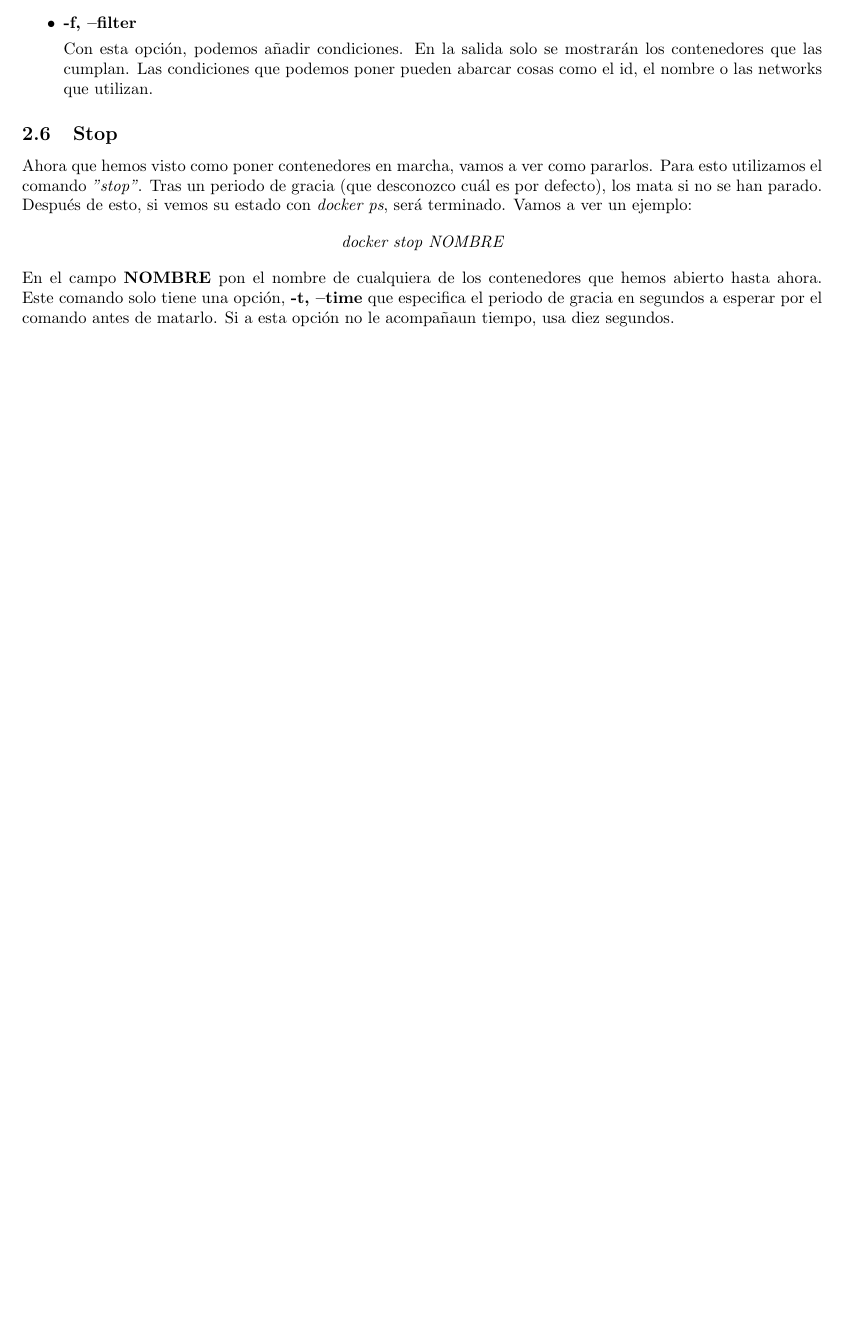
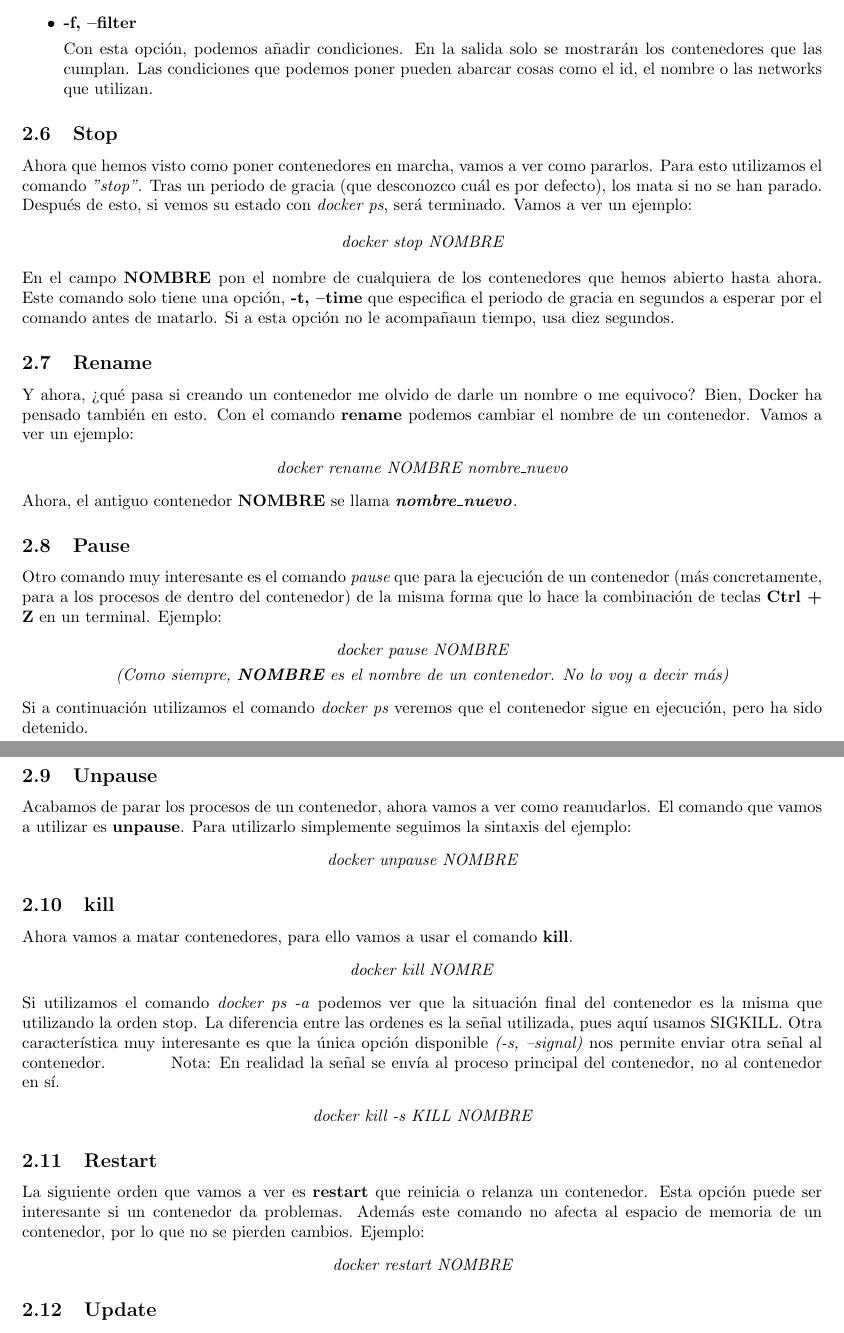
Before and after one commit to Alextrompa/My-Docker-guide, a LaTeX document (informe.tex): part of page 6 of 6 before the commit and two parts of pages 7 and 8 of 8 after it, the two joined at a grey line, cut so that both start at the same text, the shorter picture padded with empty space. Compiled offline with pdfLaTeX.

Commit message:
Comandos
Añadidos más comandos

```diff
--- a/informe.tex
+++ b/informe.tex
@@ -342,7 +342,61 @@
 En el campo {\bf NOMBRE} pon el nombre de cualquiera de los contenedores que hemos abierto hasta ahora.
 Este comando solo tiene una opción, {\bf -t, --time} que especifica el periodo de gracia en segundos a esperar por el comando antes de matarlo. Si a esta opción no le acompañaun tiempo, usa diez segundos.
 
+\subsection{Rename}
+Y ahora, ¿qué pasa si creando un contenedor me olvido de darle un nombre o me equivoco?
+Bien, Docker ha pensado también en esto. Con el comando {\bf rename} podemos cambiar el nombre de un contenedor.
+Vamos a ver un ejemplo:
+\begin{center}
+\it
+docker rename NOMBRE nombre\_nuevo
 
+\end{center}
+Ahora, el antiguo contenedor {\bf NOMBRE} se llama \textbf{\textit {nombre\_nuevo}}.
+
+\subsection{Pause}
+Otro comando muy interesante es el comando {\it pause} que para la ejecución de un contenedor (más concretamente, para a los procesos de dentro del contenedor) de la misma forma que lo hace la combinación
+de teclas {\bf Ctrl + Z} en un terminal.
+Ejemplo:
+\begin{center}
+	\it
+	docker pause NOMBRE
+	\\
+	\vspace{1mm}
+	(Como siempre, \textbf{NOMBRE} es el nombre de un contenedor. No lo voy a decir más)
+\end{center}
+Si a continuación utilizamos el comando {\it docker ps} veremos que el contenedor sigue en ejecución, pero ha sido detenido.
+
+\subsection{Unpause}
+Acabamos de parar los procesos de un contenedor, ahora vamos a ver como reanudarlos.
+El comando que vamos a utilizar es \textbf{unpause}.
+Para utilizarlo simplemente seguimos la sintaxis del ejemplo:
+\begin{center}
+	\it docker unpause NOMBRE
+\end{center}
+
+\subsection{kill}
+Ahora vamos a matar contenedores, para ello vamos a usar el comando \textbf{kill}.
+\begin{center}
+	\textit{docker kill NOMRE}
+\end{center}
+Si utilizamos el comando \textit{docker ps -a} podemos ver que la situación final del contenedor es la misma que utilizando la orden stop.
+La diferencia entre las ordenes es la señal utilizada, pues aquí usamos SIGKILL.
+Otra característica muy interesante es que la única opción disponible \textit{(-s, --signal)} nos permite enviar otra señal al contenedor.
+\hspace{1cm} Nota: En realidad la señal se envía al proceso principal del contenedor, no al contenedor en sí.
+\begin{center}
+	\it
+	docker kill -s KILL NOMBRE
+\end{center}
+
+\subsection{Restart}
+La siguiente orden que vamos a ver es \textbf{restart} que reinicia o relanza un contenedor.
+Esta opción puede ser interesante si un contenedor da problemas. Además este comando no afecta al espacio de memoria de un contenedor, por lo que no se pierden cambios.
+Ejemplo:
+\begin{center}
+\it docker restart NOMBRE
+\end{center}
+
+\subsection{Update}
 
 
 
```
Also changed, not shown: Comentados.txt (+1 -1 lines), informe.pdf, informe.tex (2 more changed lines).
